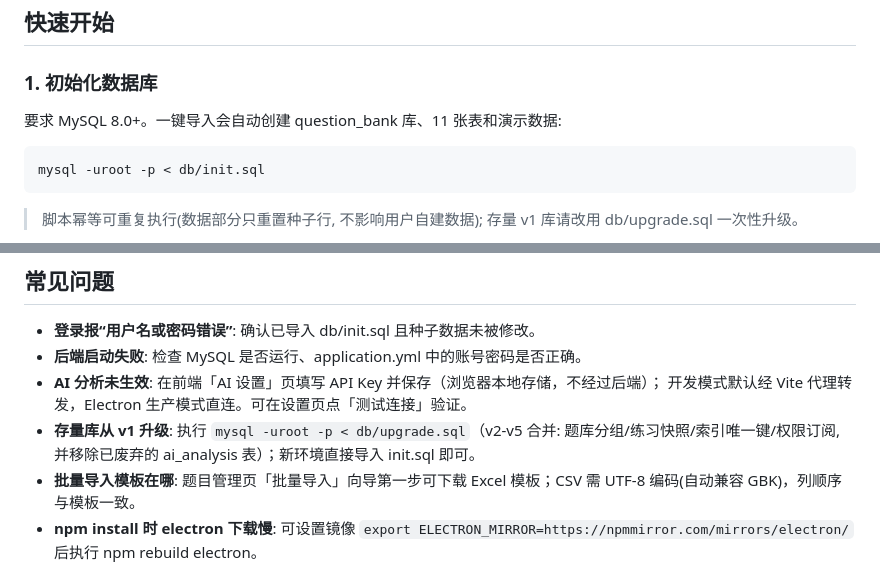
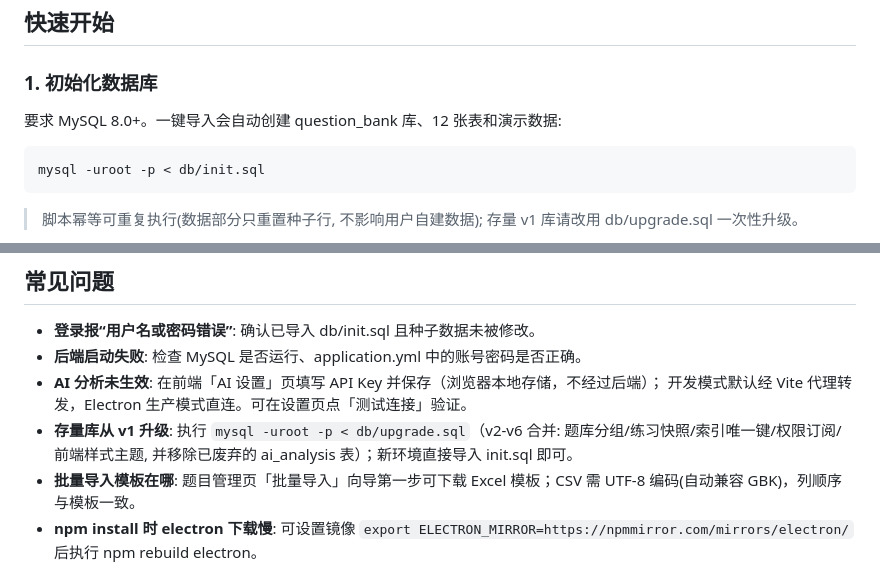
Before and after one commit to Han-Haocheng/IntelligentQuestionBank, a Markdown page: README.MD, 2 parts joined by grey strips. Drawn GitHub-style.

````diff
--- a/README.MD
+++ b/README.MD
@@ -45,7 +45,7 @@ IntelligentQuestionBank/
 
 ### 1. 初始化数据库
 
-要求 MySQL 8.0+。一键导入会自动创建 question_bank 库、11 张表和演示数据:
+要求 MySQL 8.0+。一键导入会自动创建 question_bank 库、12 张表和演示数据:
 
 ```bash
 mysql -uroot -p < db/init.sql
@@ -148,7 +156,7 @@ GET  /api/stats/question-by-category|practice-trend|wrong-by-category (管理员
 - **后端启动失败**: 检查 MySQL 是否运行、application.yml 中的账号密码是否正确。
 - **AI 分析未生效**: 在前端「AI 设置」页填写 API Key 并保存（浏览器本地存储，不经过后端）；
   开发模式默认经 Vite 代理转发，Electron 生产模式直连。可在设置页点「测试连接」验证。
-- **存量库从 v1 升级**: 执行 `mysql -uroot -p < db/upgrade.sql`（v2-v5 合并: 题库分组/练习快照/索引唯一键/权限订阅,
+- **存量库从 v1 升级**: 执行 `mysql -uroot -p < db/upgrade.sql`（v2-v6 合并: 题库分组/练习快照/索引唯一键/权限订阅/前端样式主题,
   并移除已废弃的 ai_analysis 表）；新环境直接导入 init.sql 即可。
 - **批量导入模板在哪**: 题目管理页「批量导入」向导第一步可下载 Excel 模板；CSV 需 UTF-8
   编码(自动兼容 GBK)，列顺序与模板一致。
````
Also changed, not shown: other parts of README.MD (+12 -4 lines).
